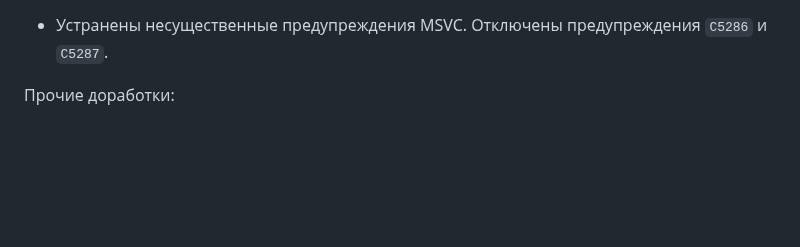
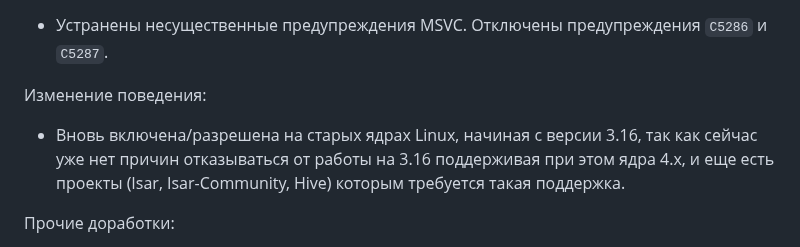
Before and after one commit to erthink/libmdbx, a Markdown page: ChangeLog.md, the part around the change. Rendered like a GitHub page; blank space fills up the shorter version.

Commit message:
mdbx: update ChangeLog.

```diff
--- a/ChangeLog.md
+++ b/ChangeLog.md
@@ -59,6 +59,12 @@ Donations are welcome to ETH `0xD104d8f8B2dC312aaD74899F83EBf3EEBDC1EA3A`.
    Главным образом, в коде функций `txn_end()`, `txn_lock()` и `txn_unlock()` как на Windows, так и на POSIX.
 
  - Устранены несущественные предупреждения MSVC. Отключены предупреждения `C5286` и `C5287`.
+
+Изменение поведения:
+
+ - Вновь включена/разрешена на старых ядрах Linux, начиная с версии 3.16, так как
+   сейчас уже нет причин отказываться от работы на 3.16 поддерживая при этом ядра 4.x,
+   и еще есть проекты (Isar, Isar-Community, Hive) которым требуется такая поддержка.
 
 Прочие доработки:
 
```
